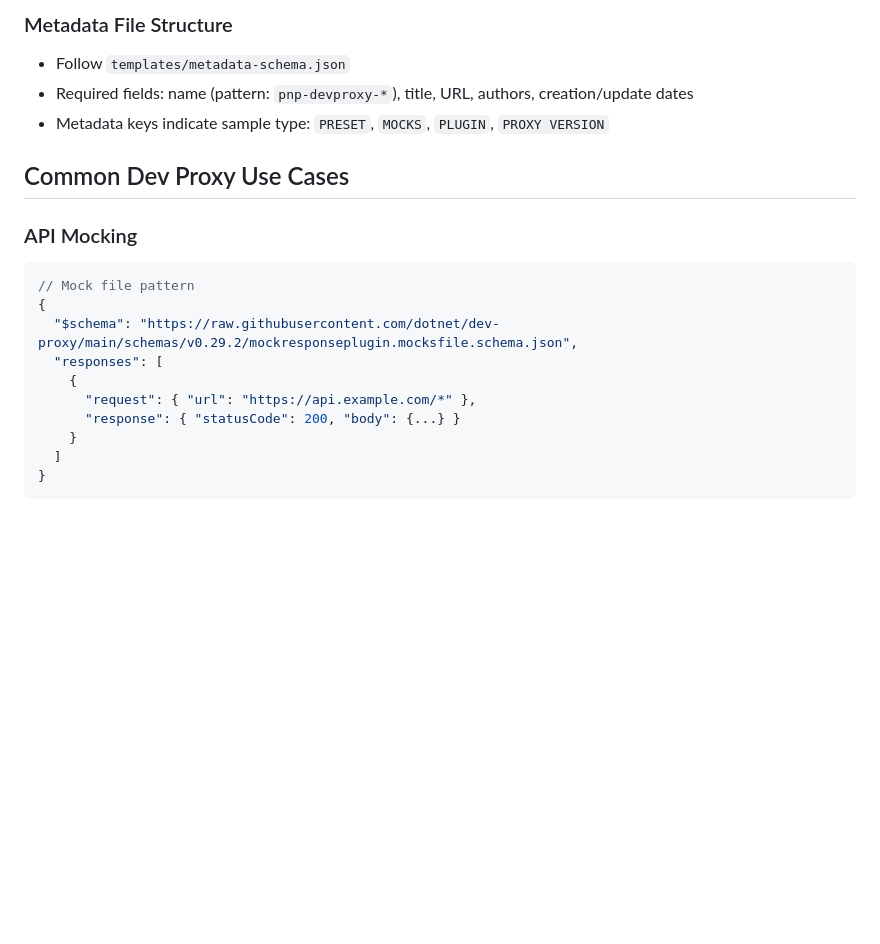
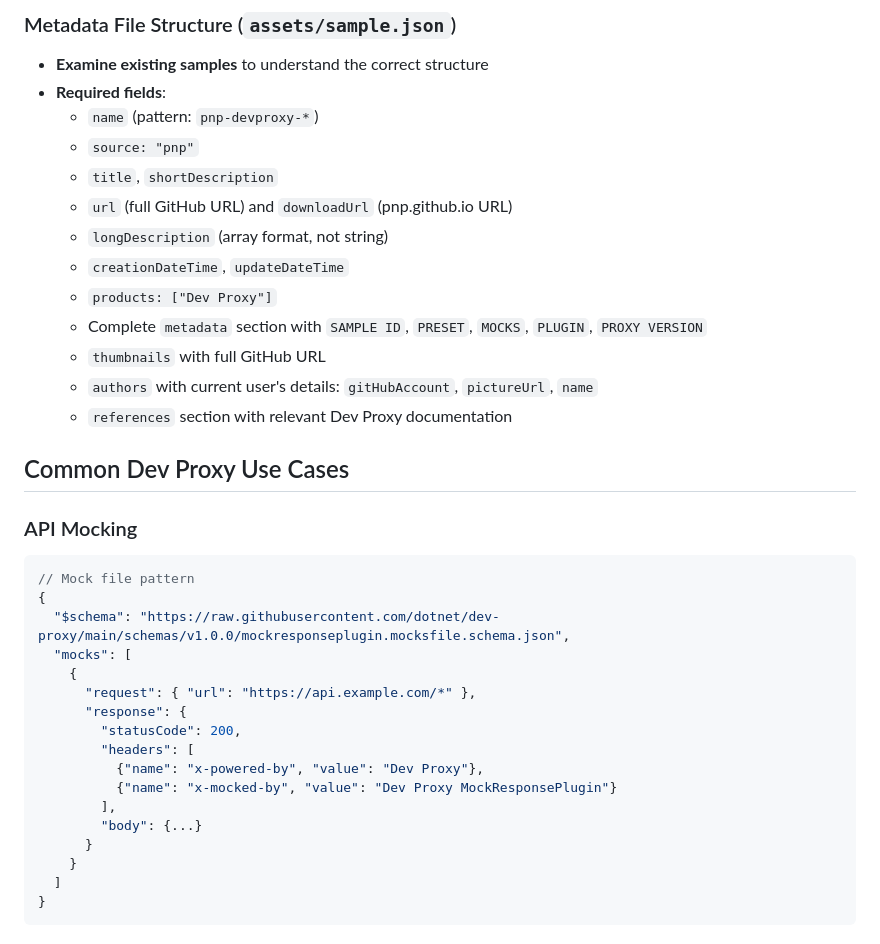
Before and after one commit to pnp/proxy-samples, a Markdown page: .github/copilot-instructions.md, the part around one of its changes. GitHub-like rendering; blank space fills up the shorter version.

Commit message:
Updates instructions

````diff
--- a/.github/copilot-instructions.md
+++ b/.github/copilot-instructions.md
@@ -61,8 +77,18 @@ Install with: `npm install -g @devproxy/mcp` or configure it in your MCP-compati
 
-### Metadata File Structure
-- Follow `templates/metadata-schema.json`
-- Required fields: name (pattern: `pnp-devproxy-*`), title, URL, authors, creation/update dates
-- Metadata keys indicate sample type: `PRESET`, `MOCKS`, `PLUGIN`, `PROXY VERSION`
+### Metadata File Structure (`assets/sample.json`)
+- **Examine existing samples** to understand the correct structure
+- **Required fields**:
+  - `name` (pattern: `pnp-devproxy-*`)
+  - `source: "pnp"`
+  - `title`, `shortDescription`
+  - `url` (full GitHub URL) and `downloadUrl` (pnp.github.io URL)
+  - `longDescription` (array format, not string)
+  - `creationDateTime`, `updateDateTime`
+  - `products: ["Dev Proxy"]`
+  - Complete `metadata` section with `SAMPLE ID`, `PRESET`, `MOCKS`, `PLUGIN`, `PROXY VERSION`
+  - `thumbnails` with full GitHub URL
+  - `authors` with current user's details: `gitHubAccount`, `pictureUrl`, `name`
+  - `references` section with relevant Dev Proxy documentation
 
 ## Common Dev Proxy Use Cases
 
@@ -70,11 +96,18 @@ Install with: `npm install -g @devproxy/mcp` or configure it in your MCP-compati
 ```json
 // Mock file pattern
 {
-  "$schema": "https://raw.githubusercontent.com/dotnet/dev-proxy/main/schemas/v0.29.2/mockresponseplugin.mocksfile.schema.json",
-  "responses": [
+  "$schema": "https://raw.githubusercontent.com/dotnet/dev-proxy/main/schemas/v1.0.0/mockresponseplugin.mocksfile.schema.json",
+  "mocks": [
     {
       "request": { "url": "https://api.example.com/*" },
-      "response": { "statusCode": 200, "body": {...} }
+      "response": {
+        "statusCode": 200,
+        "headers": [
+          {"name": "x-powered-by", "value": "Dev Proxy"},
+          {"name": "x-mocked-by", "value": "Dev Proxy MockResponsePlugin"}
+        ],
+        "body": {...}
+      }
     }
   ]
 }
````
Also changed, not shown: other parts of .github/copilot-instructions.md (+23 -7 lines).
